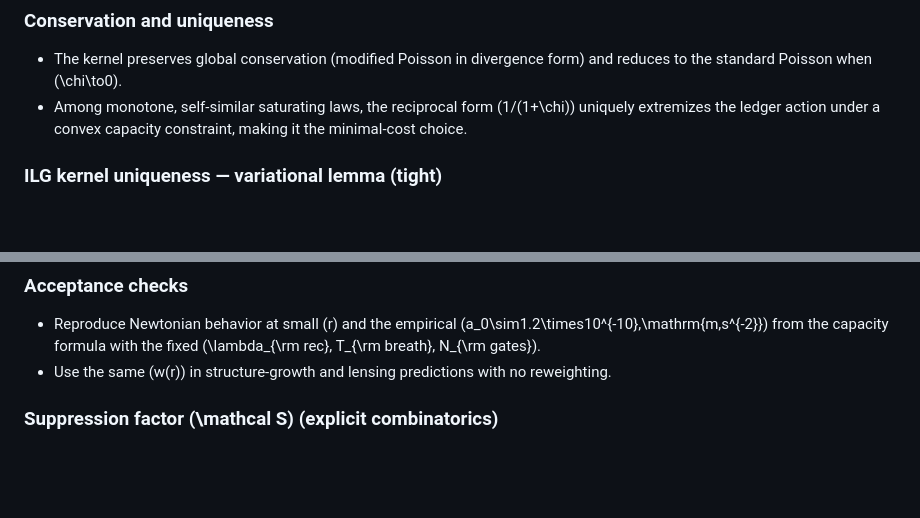
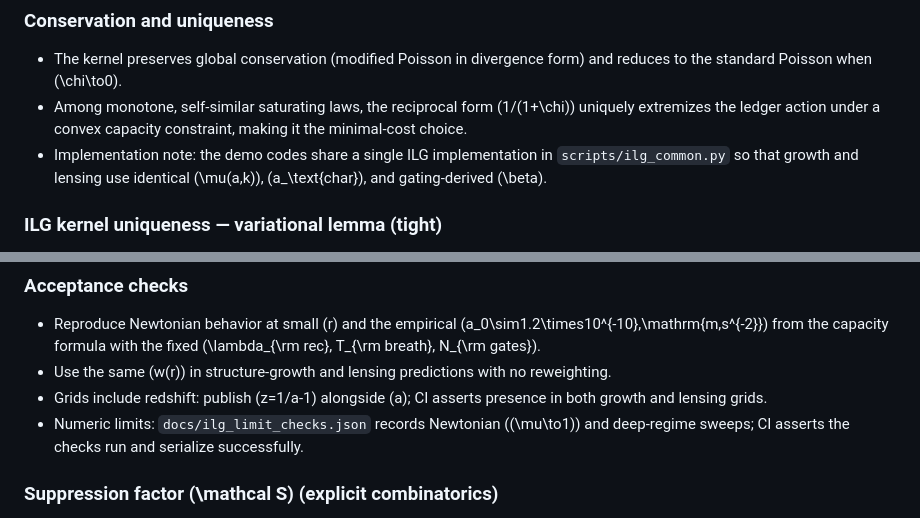
Before and after one commit to jonwashburn/audit, a Markdown page: docs/Recognition-Science-Study-Guide.md, 2 parts joined by grey strips. Drawn GitHub-style; blank space fills up the shorter version.

Commit message:
Guide: note shared ILG module, z in grids, and numeric limit checks under acceptance

```diff
--- a/docs/Recognition-Science-Study-Guide.md
+++ b/docs/Recognition-Science-Study-Guide.md
@@ -212,6 +212,7 @@ Minimality proof sketch: normal forms in \(C_3 * C_2 * C_\infty\) are unique; an
 ### Conservation and uniqueness
 - The kernel preserves global conservation (modified Poisson in divergence form) and reduces to the standard Poisson when \(\chi\to0\).
 - Among monotone, self‑similar saturating laws, the reciprocal form \(1/(1+\chi)\) uniquely extremizes the ledger action under a convex capacity constraint, making it the minimal‑cost choice.
+- Implementation note: the demo codes share a single ILG implementation in `scripts/ilg_common.py` so that growth and lensing use identical \(\mu(a,k)\), \(a_\text{char}\), and gating‑derived \(\beta\).
 
 ### ILG kernel uniqueness — variational lemma (tight)
 - Define the ledger action over a spherical shell of radius \(r\) for a trial kernel \(w\in(0,1]\):
@@ -227,6 +228,8 @@ Corollary (explicit Newtonian/MOND limits).
 ### Acceptance checks
 - Reproduce Newtonian behavior at small \(r\) and the empirical \(a_0\sim1.2\times10^{-10}\,\mathrm{m\,s^{-2}}\) from the capacity formula with the fixed \(\lambda_{\rm rec}, T_{\rm breath}, N_{\rm gates}\).
 - Use the same \(w(r)\) in structure‑growth and lensing predictions with no reweighting.
+- Grids include redshift: publish \(z=1/a-1\) alongside \(a\); CI asserts presence in both growth and lensing grids.
+- Numeric limits: `docs/ilg_limit_checks.json` records Newtonian (\(\mu\to1\)) and deep‑regime sweeps; CI asserts the checks run and serialize successfully.
 
 ### Suppression factor \(\mathcal S\) (explicit combinatorics)
 - Breath ticks: \(t\in\{0,\dots,1023\}\).
```
